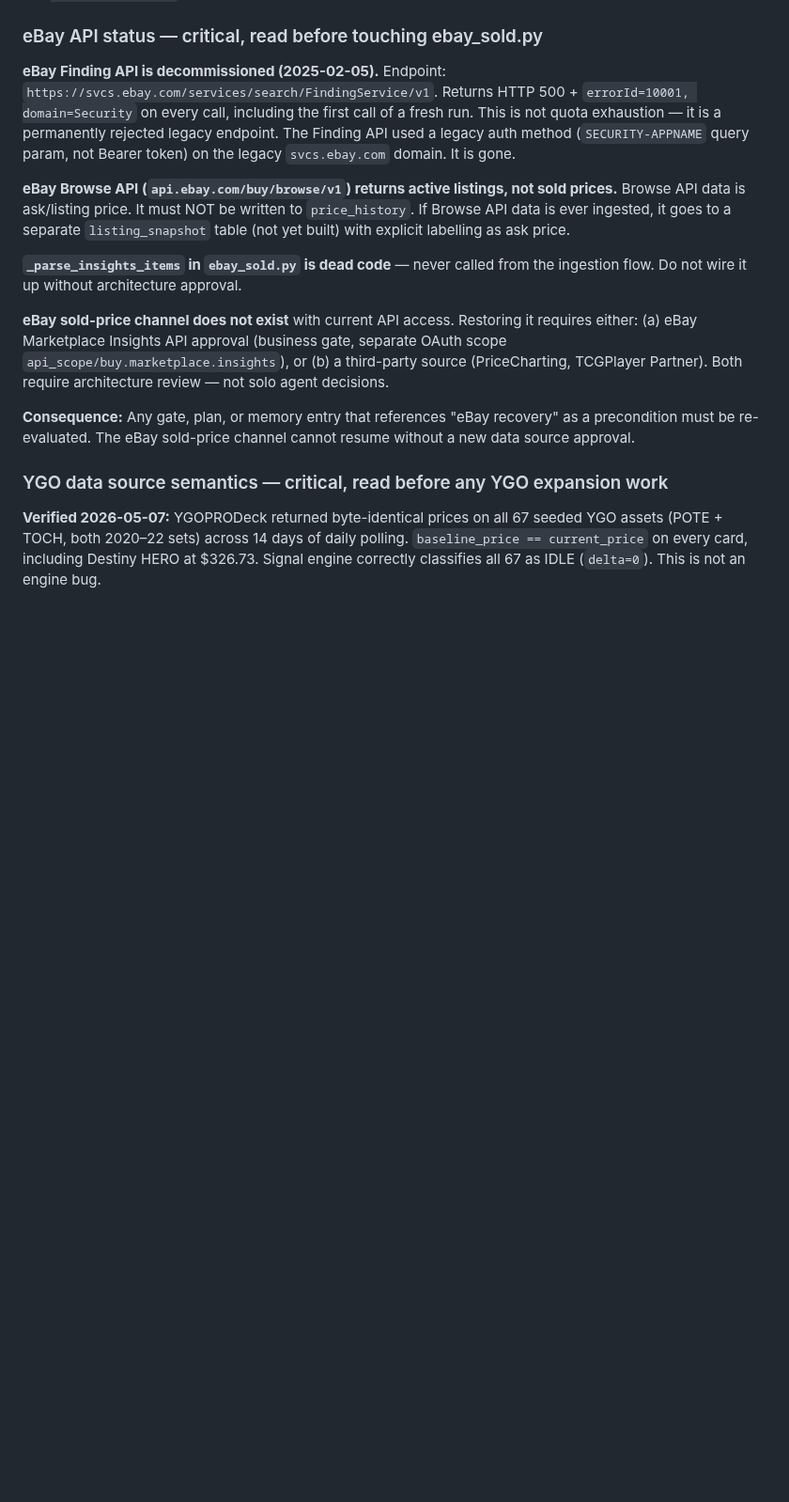
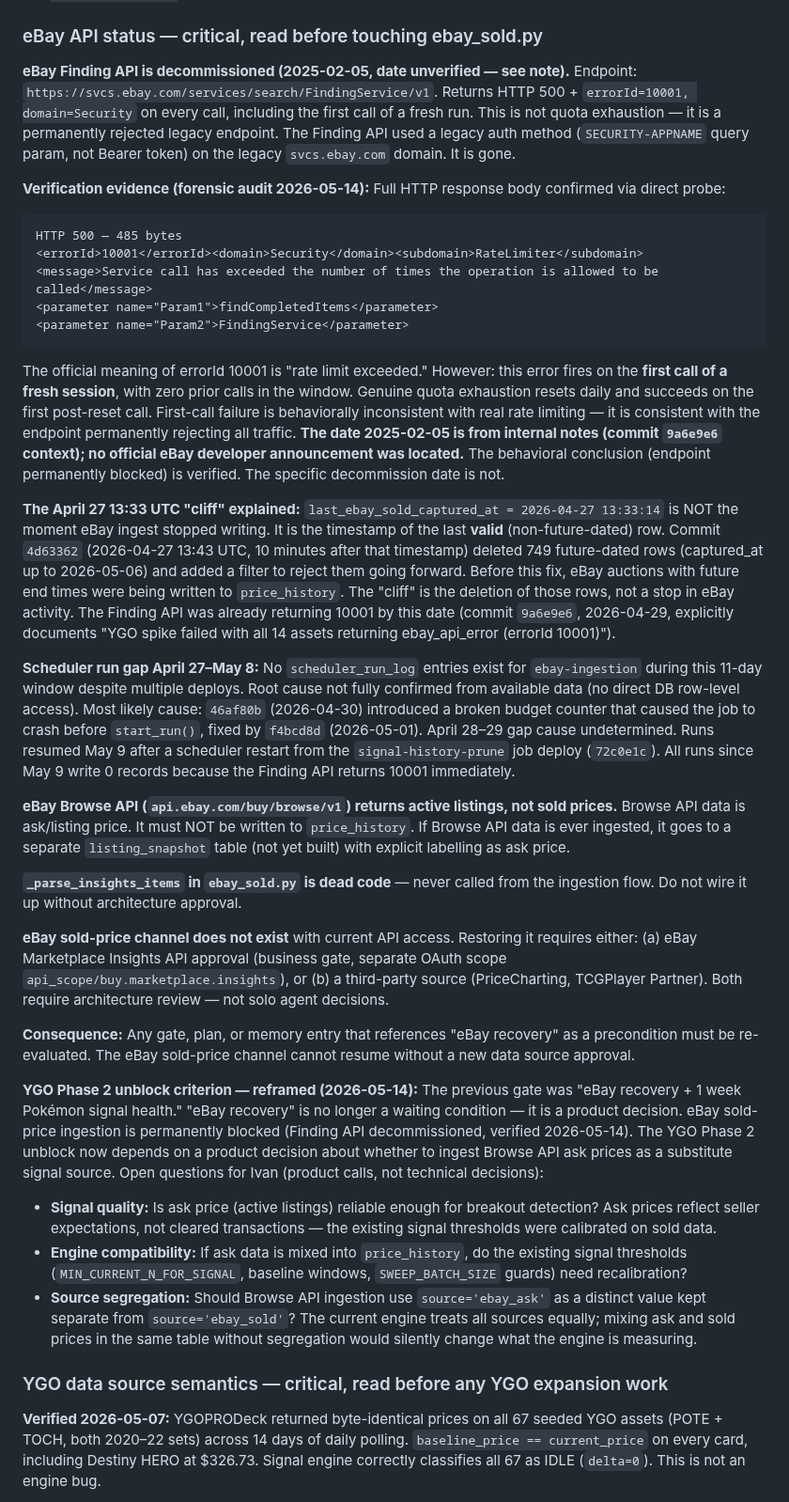
Before and after one commit to ivancjz/Flashcard-planet, a Markdown page: CLAUDE.md, the part around one of its changes. Shown at 94% size. Rendered like a GitHub page; blank space fills up the shorter version.

Commit message:
docs(claude): eBay forensic findings + YGO Phase 2 reframe + tooling gap
Three additions from 2026-05-14 forensic audit of eBay ingest:

1. eBay Finding API verification evidence: full HTTP 500 response body
   confirmed (errorId 10001, first-call failure), April 27 cliff
   explained (749 future-dated row deletions, not an API stop),
   scheduler run gap April 27–May 8 documented with likely cause.
   Date 2025-02-05 flagged as unverified — no official eBay announcement
   located; behavioral conclusion (permanently blocked) is verified.

2. YGO Phase 2 unblock reframed: "eBay recovery" replaced with product
   decision on Browse API ask prices as substitute signal. Three open
   questions documented for Ivan (signal quality, engine compatibility,
   source segregation). No code changes.

3. §14 Operational tooling gaps: per-row scheduler_run_log queries
   unavailable via current admin endpoints. May 11 anomaly (30 eBay
   runs vs 6–8 for other jobs) unresolved. Deferred until the gap
   blocks a second forensic investigation.

Verified: git diff --staged shows 33 insertions, 1 replacement (date caveat).

Co-Authored-By: Claude Sonnet 4.6 <noreply@anthropic.com>

````diff
--- a/CLAUDE.md
+++ b/CLAUDE.md
@@ -44,7 +44,21 @@ This file is the project context for any Claude instance working on this codebas
 
 ### eBay API status — critical, read before touching ebay_sold.py
 
-**eBay Finding API is decommissioned (2025-02-05).** Endpoint: `https://svcs.ebay.com/services/search/FindingService/v1`. Returns HTTP 500 + `errorId=10001, domain=Security` on every call, including the first call of a fresh run. This is not quota exhaustion — it is a permanently rejected legacy endpoint. The Finding API used a legacy auth method (`SECURITY-APPNAME` query param, not Bearer token) on the legacy `svcs.ebay.com` domain. It is gone.
+**eBay Finding API is decommissioned (2025-02-05, date unverified — see note).** Endpoint: `https://svcs.ebay.com/services/search/FindingService/v1`. Returns HTTP 500 + `errorId=10001, domain=Security` on every call, including the first call of a fresh run. This is not quota exhaustion — it is a permanently rejected legacy endpoint. The Finding API used a legacy auth method (`SECURITY-APPNAME` query param, not Bearer token) on the legacy `svcs.ebay.com` domain. It is gone.
+
+**Verification evidence (forensic audit 2026-05-14):** Full HTTP response body confirmed via direct probe:
+```
+HTTP 500 — 485 bytes
+<errorId>10001</errorId><domain>Security</domain><subdomain>RateLimiter</subdomain>
+<message>Service call has exceeded the number of times the operation is allowed to be called</message>
+<parameter name="Param1">findCompletedItems</parameter>
+<parameter name="Param2">FindingService</parameter>
+```
+The official meaning of errorId 10001 is "rate limit exceeded." However: this error fires on the **first call of a fresh session**, with zero prior calls in the window. Genuine quota exhaustion resets daily and succeeds on the first post-reset call. First-call failure is behaviorally inconsistent with real rate limiting — it is consistent with the endpoint permanently rejecting all traffic. **The date 2025-02-05 is from internal notes (commit `9a6e9e6` context); no official eBay developer announcement was located.** The behavioral conclusion (endpoint permanently blocked) is verified. The specific decommission date is not.
+
+**The April 27 13:33 UTC "cliff" explained:** `last_ebay_sold_captured_at = 2026-04-27 13:33:14` is NOT the moment eBay ingest stopped writing. It is the timestamp of the last **valid** (non-future-dated) row. Commit `4d63362` (2026-04-27 13:43 UTC, 10 minutes after that timestamp) deleted 749 future-dated rows (captured_at up to 2026-05-06) and added a filter to reject them going forward. Before this fix, eBay auctions with future end times were being written to `price_history`. The "cliff" is the deletion of those rows, not a stop in eBay activity. The Finding API was already returning 10001 by this date (commit `9a6e9e6`, 2026-04-29, explicitly documents "YGO spike failed with all 14 assets returning ebay_api_error (errorId 10001)").
+
+**Scheduler run gap April 27–May 8:** No `scheduler_run_log` entries exist for `ebay-ingestion` during this 11-day window despite multiple deploys. Root cause not fully confirmed from available data (no direct DB row-level access). Most likely cause: `46af80b` (2026-04-30) introduced a broken budget counter that caused the job to crash before `start_run()`, fixed by `f4bcd8d` (2026-05-01). April 28–29 gap cause undetermined. Runs resumed May 9 after a scheduler restart from the `signal-history-prune` job deploy (`72c0e1c`). All runs since May 9 write 0 records because the Finding API returns 10001 immediately.
 
 **eBay Browse API (`api.ebay.com/buy/browse/v1`) returns active listings, not sold prices.** Browse API data is ask/listing price. It must NOT be written to `price_history`. If Browse API data is ever ingested, it goes to a separate `listing_snapshot` table (not yet built) with explicit labelling as ask price.
 
@@ -53,6 +67,11 @@ This file is the project context for any Claude instance working on this codebas
 **eBay sold-price channel does not exist** with current API access. Restoring it requires either: (a) eBay Marketplace Insights API approval (business gate, separate OAuth scope `api_scope/buy.marketplace.insights`), or (b) a third-party source (PriceCharting, TCGPlayer Partner). Both require architecture review — not solo agent decisions.
 
 **Consequence:** Any gate, plan, or memory entry that references "eBay recovery" as a precondition must be re-evaluated. The eBay sold-price channel cannot resume without a new data source approval.
+
+**YGO Phase 2 unblock criterion — reframed (2026-05-14):** The previous gate was "eBay recovery + 1 week Pokémon signal health." "eBay recovery" is no longer a waiting condition — it is a product decision. eBay sold-price ingestion is permanently blocked (Finding API decommissioned, verified 2026-05-14). The YGO Phase 2 unblock now depends on a product decision about whether to ingest Browse API ask prices as a substitute signal source. Open questions for Ivan (product calls, not technical decisions):
+- **Signal quality:** Is ask price (active listings) reliable enough for breakout detection? Ask prices reflect seller expectations, not cleared transactions — the existing signal thresholds were calibrated on sold data.
+- **Engine compatibility:** If ask data is mixed into `price_history`, do the existing signal thresholds (`MIN_CURRENT_N_FOR_SIGNAL`, baseline windows, `SWEEP_BATCH_SIZE` guards) need recalibration?
+- **Source segregation:** Should Browse API ingestion use `source='ebay_ask'` as a distinct value kept separate from `source='ebay_sold'`? The current engine treats all sources equally; mixing ask and sold prices in the same table without segregation would silently change what the engine is measuring.
 
 ### YGO data source semantics — critical, read before any YGO expansion work
 
````
Also changed, not shown: other parts of CLAUDE.md (+13 -0 lines).
